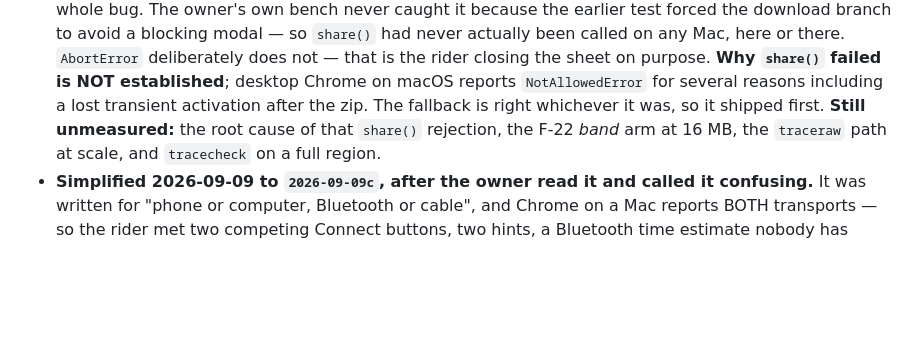
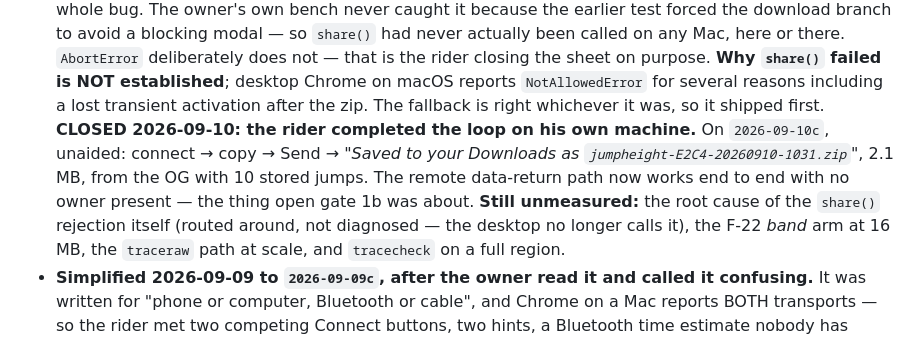
Before and after one commit to joshcrow/Jump-height, a Markdown page: docs/STATUS.md, the part around the change. Drawn GitHub-style; blank space fills up the shorter version.

Commit message:
The rider closed the loop on his own machine
2026-09-10, unaided, on 2026-09-10c: connect, copy, Send, "Saved to your
Downloads as jumpheight-E2C4-20260910-1031.zip" — 2.1 MB off the OG with 10
stored jumps. No owner present, no cable to a bench, no terminal.

That is what open gate 1b was about, and it is the first time the remote
data-return path has worked outside this repo.

The share() rejection underneath it was routed around, not diagnosed: the
desktop no longer calls share() at all. Still recorded as unmeasured, because
it is.

Co-Authored-By: Claude Opus 5 (1M context) <noreply@anthropic.com>
Claude-Session: https://claude.ai/code/session_01RyA9MnPLcrCHjR5ZvR3hsm

```diff
--- a/docs/STATUS.md
+++ b/docs/STATUS.md
@@ -499,7 +499,13 @@ hand — CLAUDE.md rule 5). What changed, all pinned by tests, suite 523 →
   established**; desktop Chrome on macOS reports `NotAllowedError` for several
   reasons including a lost transient activation after the zip. The fallback is
   right whichever it was, so it shipped first.
-  **Still unmeasured:** the root cause of that `share()` rejection, the F-22
+  **CLOSED 2026-09-10: the rider completed the loop on his own machine.**
+  On `2026-09-10c`, unaided: connect → copy → Send → *"Saved to your
+  Downloads as `jumpheight-E2C4-20260910-1031.zip`"*, 2.1 MB, from the OG
+  with 10 stored jumps. The remote data-return path now works end to end
+  with no owner present — the thing open gate 1b was about.
+  **Still unmeasured:** the root cause of the `share()` rejection itself
+  (routed around, not diagnosed — the desktop no longer calls it), the F-22
   *band* arm at 16 MB, the `traceraw` path at scale, and `tracecheck` on a
   full region.
 - **Simplified 2026-09-09 to `2026-09-09c`, after the owner read it and called
```
